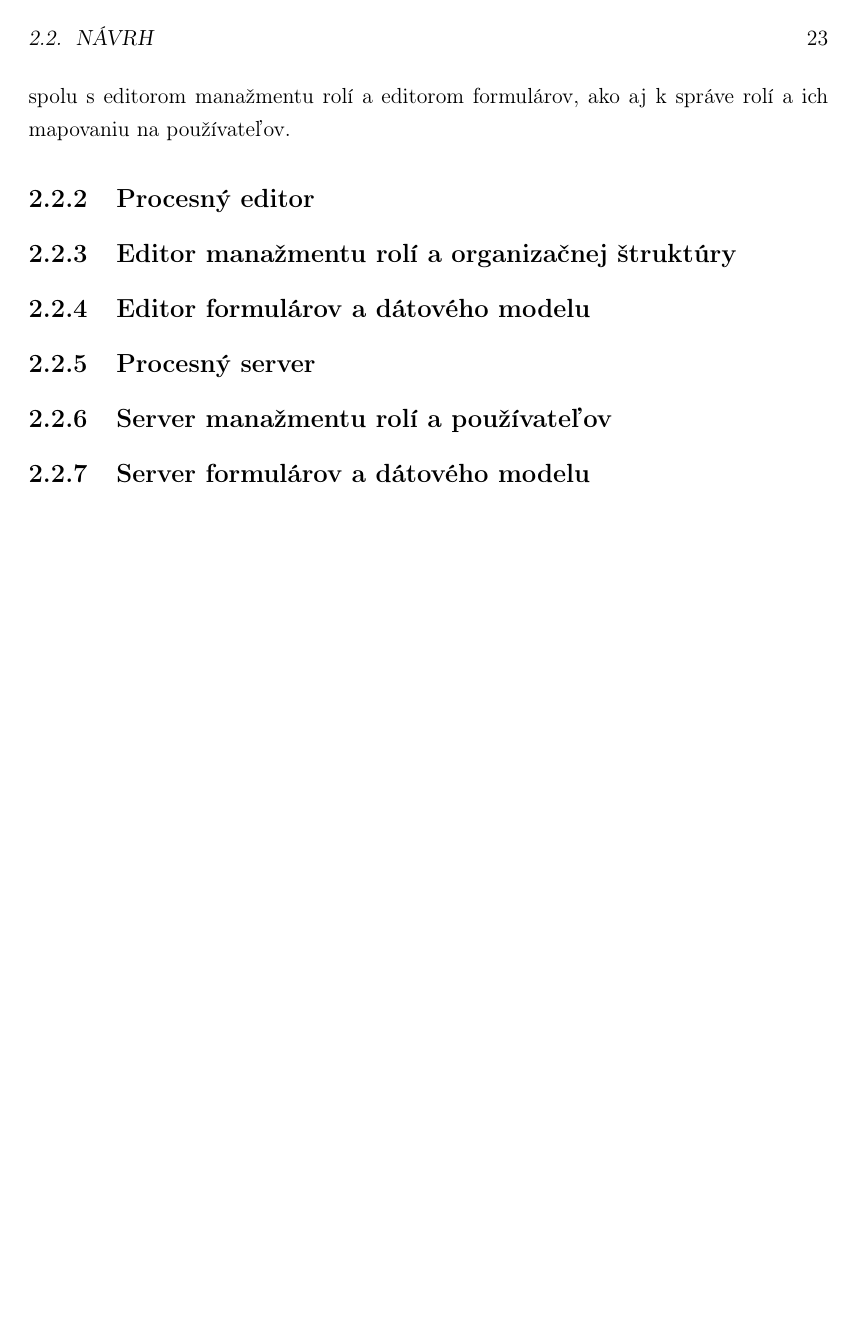
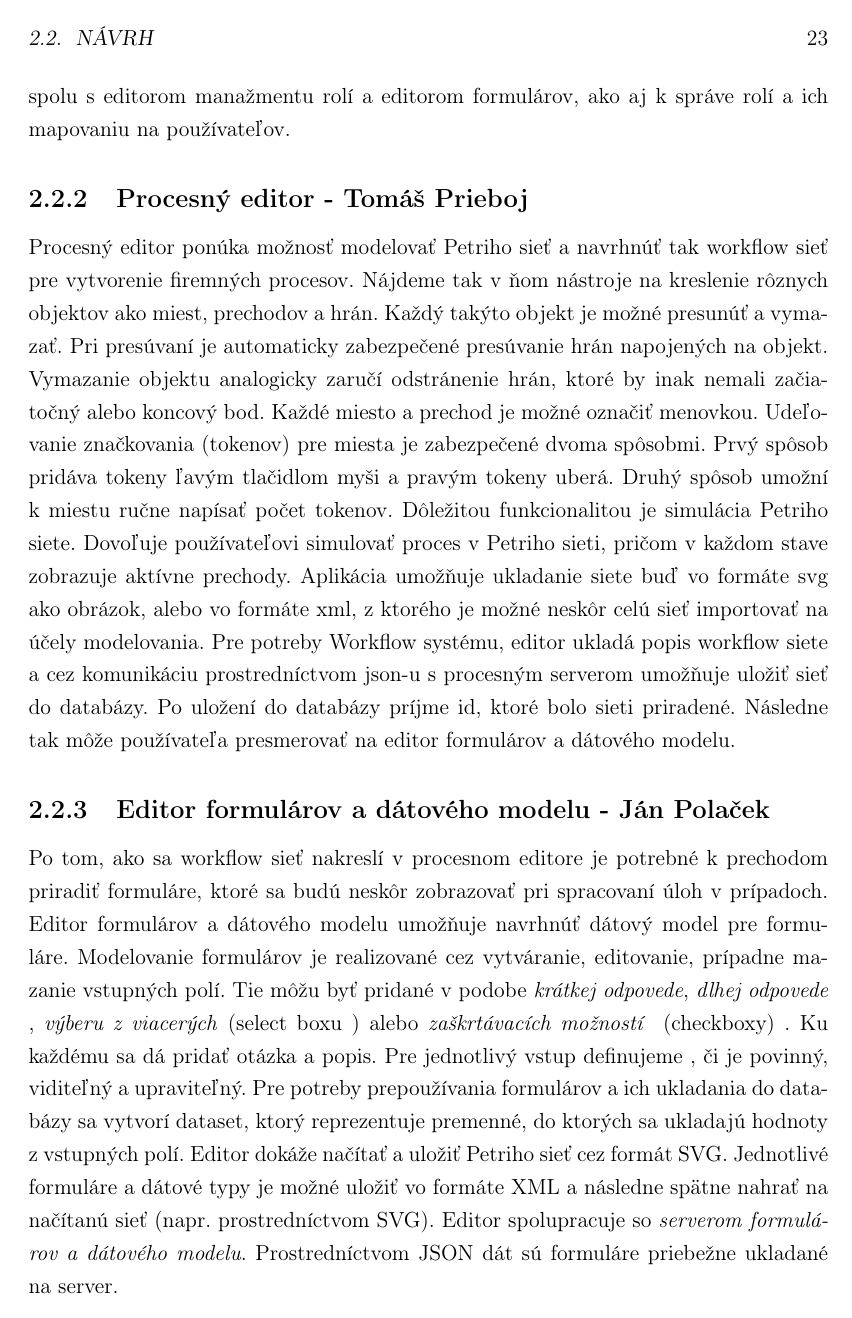
Before and after one commit to stanlay01/bakalarka, a LaTeX thesis (bakalarka/BakalarskaPracalATECH/praca/main.tex, which reads bakalarka/BakalarskaPracalATECH/praca/opis.tex): page 33 of 42 before the commit and page 33 of 43 after it. Compiled offline with pdfLaTeX.

Commit message:
jednotlivé časti workflow pridané

```diff
--- a/bakalarka/BakalarskaPracalATECH/praca/opis.tex
+++ b/bakalarka/BakalarskaPracalATECH/praca/opis.tex
@@ -76,7 +76,8 @@ V nasledujúcej sekcii bližšie popíšeme jednotlivé časti systému, tak ako
 \subsection{Procesný portál - Martin Kováčik}
 Procesný portál slúži na zjednotenie všetkých častí dohromady. Základnou myšlienkou portálu je poskytnúť možnosť vytvárať, využívať a manažovať Workflow systémy. Taktiež slúži ako e-shop. Ponúka možnosť vytvorené Workflow siete kopírovať do iných firiem. Všetky firmy a workflow siete sú verejne viditeľné. Vytvára priestor, kde sa dajú procesy vzájomne vymieňať. Vďaka tomu môžu používatelia využívať vo svojich firmách Workflow systém bez nutnej znalosti samotného modelovania Workflow siete. Portál umožňuje registráciu a prihlásenie používateľov. Prihlásený používateľ  môže manažovať svoj profil : prezerať svoje objednávky, meniť heslo. V prípade straty hesla zabezpečí jeho opätovné zaslanie. Každý používateľ môže vytvoriť a spravovať vlastnú firmu. Vo firme je zahrnutá správa používateľov. Ich pridávanie a vyhadzovanie z firmy ako aj priradenie práv na správu firmy. Nového používateľa je možné pridať do firmy cez zaslanie pozvánky. Zaregistrovaní používatelia majú vstup do firmy voľný, prípadne zabezpečený cez heslo.  V portály je zabezpečený prístup do modelovania workflow sietí spolu s editorom manažmentu rolí a editorom formulárov, ako aj k správe rolí a ich mapovaniu na používateľov.
 
-\subsection{Procesný editor}
-\subsection{Editor manažmentu rolí a organizačnej štruktúry}
-\subsection{Editor formulárov a dátového modelu}
-\subsection{Procesný server}
+\subsection{Procesný editor - Tomáš Prieboj}
+Procesný editor ponúka možnosť modelovať Petriho sieť a navrhnúť tak workflow sieť pre vytvorenie firemných procesov. Nájdeme tak v ňom nástroje na kreslenie rôznych objektov ako miest, prechodov a hrán. Každý takýto objekt je možné presunúť a vymazať. Pri presúvaní je automaticky zabezpečené presúvanie hrán napojených na objekt. Vymazanie objektu analogicky zaručí odstránenie hrán, ktoré by inak nemali začiatočný alebo koncový bod. Každé miesto a prechod je možné označiť menovkou. Udeľovanie značkovania (tokenov) pre miesta je zabezpečené dvoma spôsobmi. Prvý spôsob pridáva tokeny ľavým tlačidlom myši a  pravým tokeny uberá. Druhý spôsob umožní k miestu ručne napísať počet tokenov. Dôležitou funkcionalitou je simulácia Petriho siete. Dovoľuje používateľovi simulovať proces v Petriho sieti, pričom v každom stave zobrazuje aktívne prechody. Aplikácia umožňuje ukladanie siete buď vo formáte svg ako obrázok, alebo vo formáte xml, z ktorého je možné neskôr celú sieť importovať na účely modelovania. Pre potreby Workflow systému, editor ukladá popis workflow siete a cez komunikáciu prostredníctvom json-u s procesným serverom umožňuje uložiť sieť do databázy. Po uložení do databázy príjme id, ktoré bolo sieti priradené. Následne tak môže používateľa presmerovať na editor formulárov a dátového modelu.
+
+\subsection{Editor formulárov a dátového modelu - Ján Polaček}
+Po tom, ako sa workflow sieť nakreslí v procesnom editore je potrebné k prechodom priradiť formuláre, ktoré sa budú neskôr zobrazovať pri spracovaní úloh v prípadoch. Editor formulárov a dátového modelu umožňuje navrhnúť dátový model pre formuláre. Modelovanie formulárov je realizované cez vytváranie, editovanie, prípadne mazanie vstupných polí. Tie môžu byť pridané v podobe \emph{krátkej odpovede}, \emph{dlhej odpovede} , \emph{výberu z viacerých} (select boxu ) 	alebo \emph{zaškrtávacích možností } (checkboxy) . Ku každému sa dá pridať otázka a popis. Pre jednotlivý vstup definujeme , či je povinný, viditeľný a upraviteľný. Pre potreby prepoužívania formulárov a ich ukladania do databázy sa vytvorí dataset, ktorý reprezentuje premenné, do ktorých sa ukladajú hodnoty z vstupných polí. Editor dokáže načítať a uložiť Petriho sieť cez formát SVG. Jednotlivé formuláre a dátové typy je možné uložiť vo formáte XML a následne spätne nahrať na načítanú sieť (napr. prostredníctvom SVG). Editor spolupracuje so \emph{serverom formulárov a dátového modelu}. Prostredníctvom JSON dát sú formuláre priebežne ukladané na server.
@@ -83,2 +92 @@ Procesný portál slúži na zjednotenie všetkých častí dohromady. Základno
 \subsection{Server manažmentu rolí a používateľov}
-\subsection{Server formulárov a dátového modelu}
```
Also changed, not shown: bakalarka/BakalarskaPracalATECH/praca/analyza.tex (+2 -2 lines), bakalarka/BakalarskaPracalATECH/praca/main.pdf, bakalarka/BakalarskaPracalATECH/praca/opis.tex (8 more changed lines), 5 other files.
